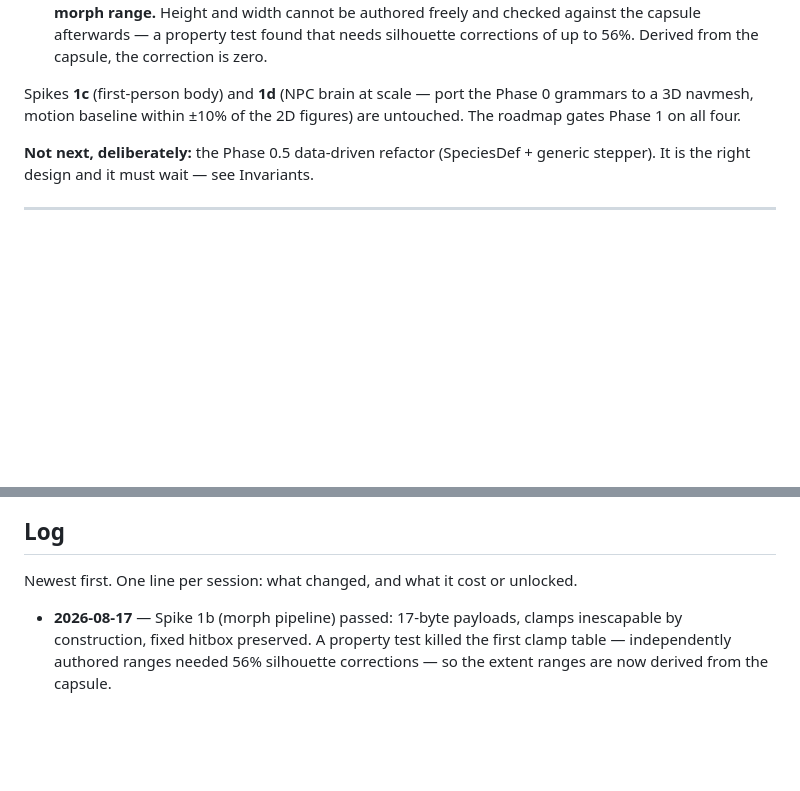
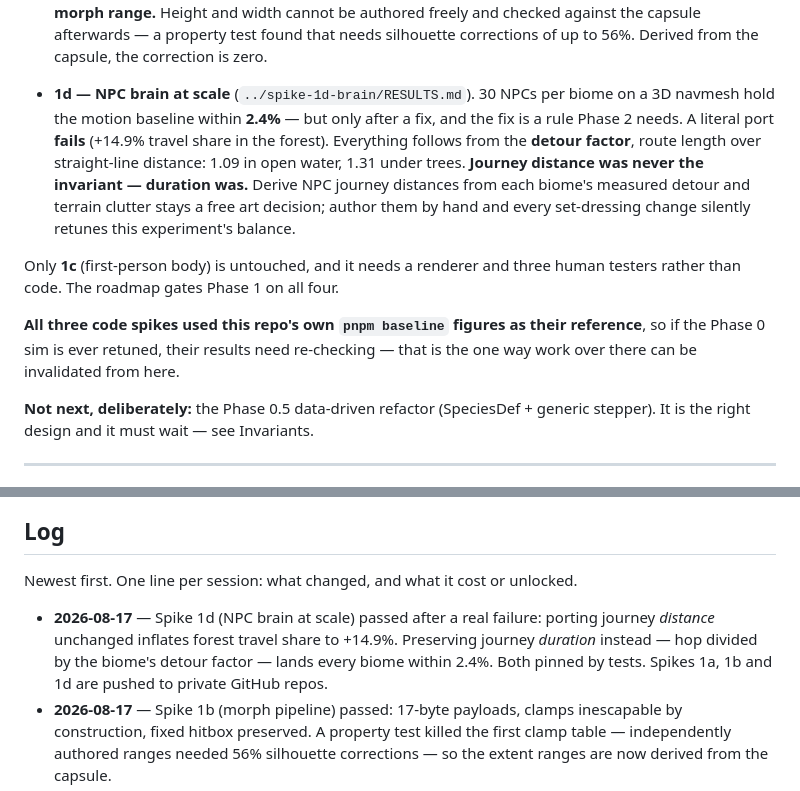
Before and after one commit to sophiakurisu/cursorcritters, a Markdown page: docs/STATE.md, 2 parts joined by grey strips. Rendered like a GitHub page; blank space fills up the shorter version.

Commit message:
STATE: spike 1d passed, and the rule it produced
Three of four Phase 1 spikes now pass; only 1c remains and it needs a
renderer and testers rather than code.

1d's finding is recorded here rather than only in its own repo because
it constrains this experiment: NPC journey distances must be derived
from each biome's detour factor, not authored. Authored by hand, every
set-dressing change silently retunes the motion baseline the Phase 0
balance rests on.

Also notes the coupling that runs the other way — all three code spikes
used this repo's pnpm baseline figures as their reference, so retuning
the sim here invalidates results over there.

```diff
--- a/docs/STATE.md
+++ b/docs/STATE.md
@@ -94,9 +94,22 @@ running these in parallel with Phase 0.
   against the capsule afterwards — a property test found that needs silhouette
   corrections of up to 56%. Derived from the capsule, the correction is zero.
 
-Spikes **1c** (first-person body) and **1d** (NPC brain at scale — port the
-Phase 0 grammars to a 3D navmesh, motion baseline within ±10% of the 2D
-figures) are untouched. The roadmap gates Phase 1 on all four.
+- **1d — NPC brain at scale** (`../spike-1d-brain/RESULTS.md`). 30 NPCs per
+  biome on a 3D navmesh hold the motion baseline within **2.4%** — but only
+  after a fix, and the fix is a rule Phase 2 needs. A literal port **fails**
+  (+14.9% travel share in the forest). Everything follows from the **detour
+  factor**, route length over straight-line distance: 1.09 in open water, 1.31
+  under trees. **Journey distance was never the invariant — duration was.**
+  Derive NPC journey distances from each biome's measured detour and terrain
+  clutter stays a free art decision; author them by hand and every set-dressing
+  change silently retunes this experiment's balance.
+
+Only **1c** (first-person body) is untouched, and it needs a renderer and three
+human testers rather than code. The roadmap gates Phase 1 on all four.
+
+**All three code spikes used this repo's own `pnpm baseline` figures as their
+reference**, so if the Phase 0 sim is ever retuned, their results need
+re-checking — that is the one way work over there can be invalidated from here.
 
 **Not next, deliberately:** the Phase 0.5 data-driven refactor (SpeciesDef +
 generic stepper). It is the right design and it must wait — see Invariants.
@@ -159,6 +172,11 @@ preferences.
 
 Newest first. One line per session: what changed, and what it cost or unlocked.
 
+- **2026-08-17** — Spike 1d (NPC brain at scale) passed after a real failure:
+  porting journey *distance* unchanged inflates forest travel share to +14.9%.
+  Preserving journey *duration* instead — hop divided by the biome's detour
+  factor — lands every biome within 2.4%. Both pinned by tests. Spikes 1a, 1b
+  and 1d are pushed to private GitHub repos.
 - **2026-08-17** — Spike 1b (morph pipeline) passed: 17-byte payloads, clamps
   inescapable by construction, fixed hitbox preserved. A property test killed
   the first clamp table — independently authored ranges needed 56% silhouette
```
